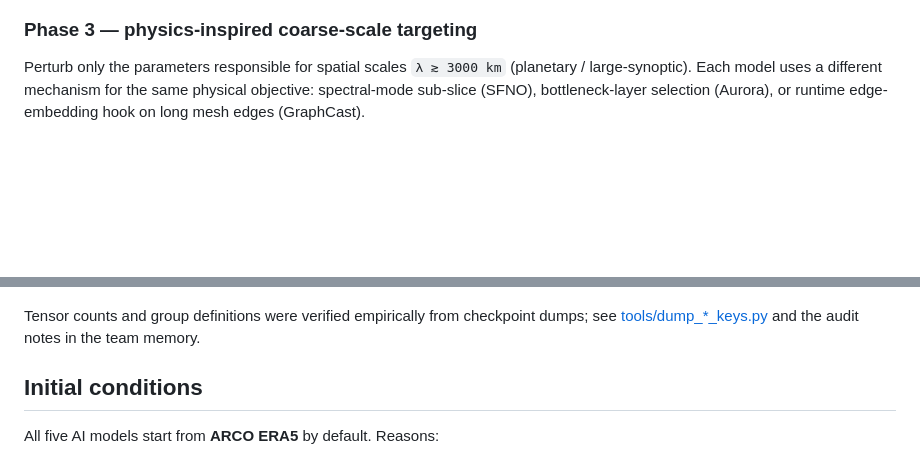
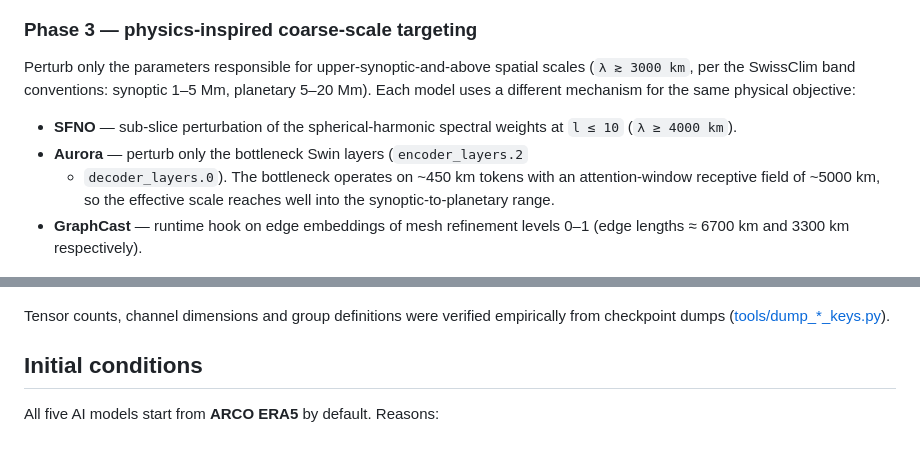
Before and after one commit to MeteoSwiss/ai-models-ensembles, a Markdown page: README.md, 2 parts joined by grey strips. Rendered like a GitHub page; blank space fills up the shorter version.

Commit message:
docs(readme): SwissClim-accurate scale framing for Phase 3 section
Update the Phase 3 perturbation paragraph to match the corrected scale
labels in figures/phase3_schematic.{svg,png}:

- Replace the "planetary / large-synoptic" framing (which was off per
  SwissClim band defs -- planetary starts at 5 Mm, not 3 Mm) with
  "upper-synoptic-and-above (lambda >= 3000 km)" and explicit per-band
  ranges from SwissClim_Evaluations.
- Add a per-model bullet describing the mechanism and its targeted
  scale band, mirroring what the schematic shows: SFNO l <= 10 spectral
  slice (lambda >= 4000 km), Aurora bottleneck Swin layers (450 km
  tokens with ~5000 km attention-window receptive field), GraphCast
  level 0-1 mesh edges (6700 km / 3300 km).

Co-Authored-By: Claude Opus 4.7 <noreply@anthropic.com>

```diff
--- a/README.md
+++ b/README.md
@@ -46,17 +46,24 @@ reference at `σ_full = 0.01`.
 
 ### Phase 3 — physics-inspired coarse-scale targeting
 
-Perturb only the parameters responsible for spatial scales `λ ≳ 3000 km`
-(planetary / large-synoptic). Each model uses a different mechanism for the
-same physical objective: spectral-mode sub-slice (SFNO), bottleneck-layer
-selection (Aurora), or runtime edge-embedding hook on long mesh edges
-(GraphCast).
+Perturb only the parameters responsible for upper-synoptic-and-above
+spatial scales (`λ ≳ 3000 km`, per the SwissClim band conventions:
+synoptic 1–5 Mm, planetary 5–20 Mm). Each model uses a different
+mechanism for the same physical objective:
+
+- **SFNO** — sub-slice perturbation of the spherical-harmonic spectral
+  weights at `l ≤ 10` (`λ ≥ 4000 km`).
+- **Aurora** — perturb only the bottleneck Swin layers (`encoder_layers.2`
+  + `decoder_layers.0`). The bottleneck operates on ~450 km tokens with
+  an attention-window receptive field of ~5000 km, so the effective scale
+  reaches well into the synoptic-to-planetary range.
+- **GraphCast** — runtime hook on edge embeddings of mesh refinement
+  levels 0–1 (edge lengths ≈ 6700 km and 3300 km respectively).
 
 ![Phase 3 schematic](figures/phase3_schematic.png)
 
-Tensor counts and group definitions were verified empirically from
-checkpoint dumps; see [tools/dump_*_keys.py](tools/) and the audit notes
-in the team memory.
+Tensor counts, channel dimensions and group definitions were verified
+empirically from checkpoint dumps ([tools/dump_*_keys.py](tools/)).
 
 ## Initial conditions
 
```
